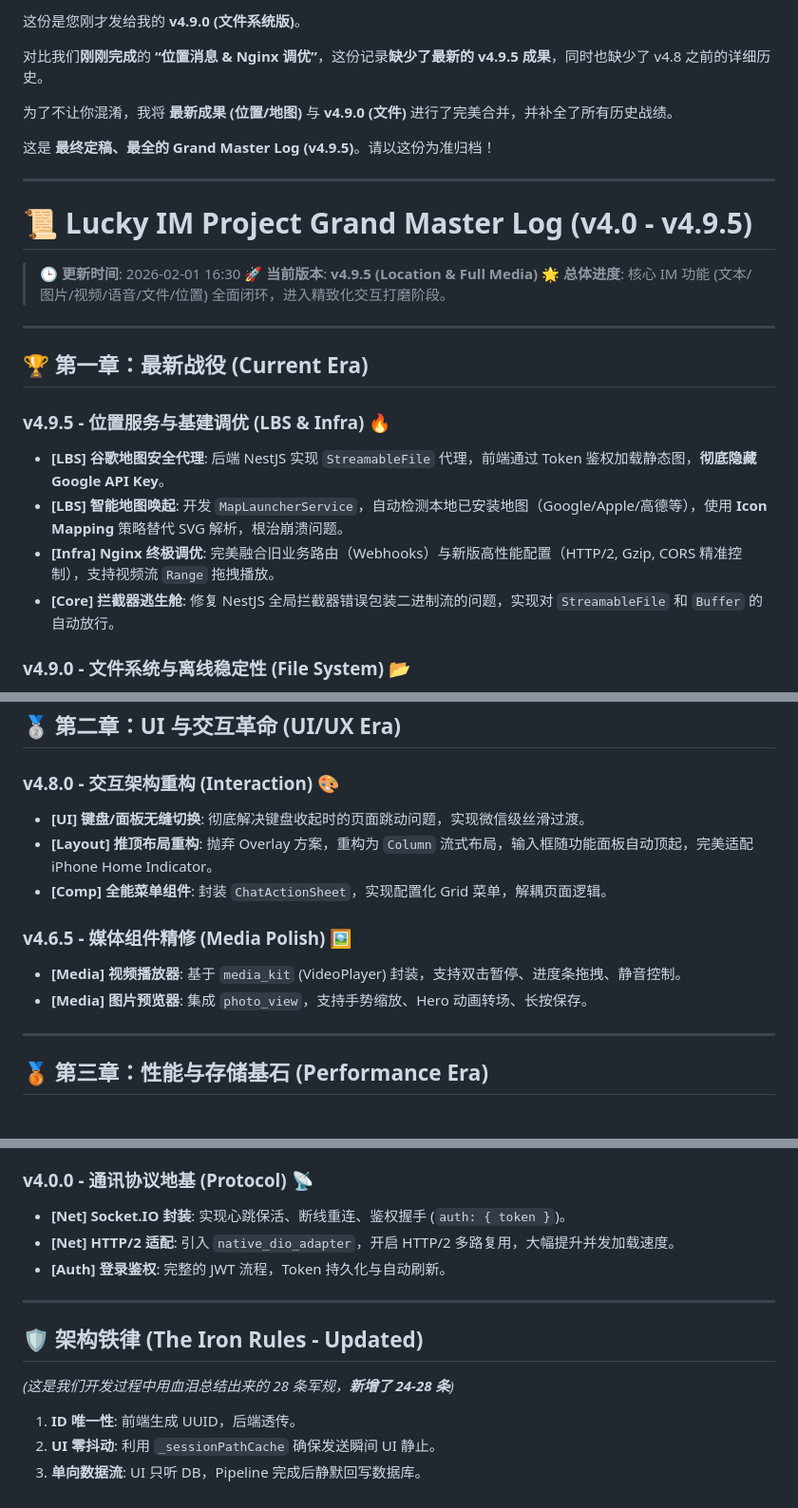
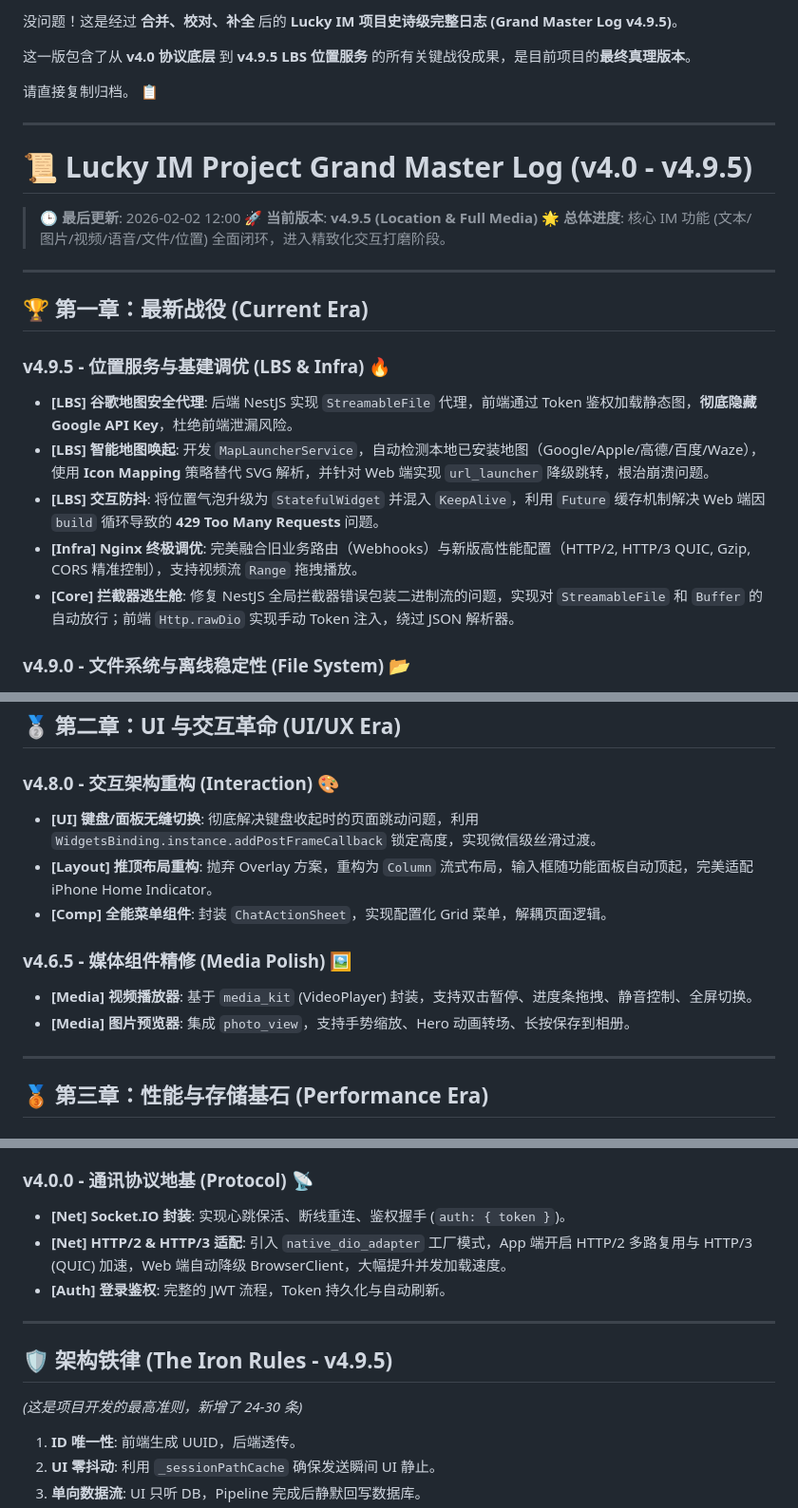
Before and after one commit to MrBigPorter/flutter_happy_app, a Markdown page: PROJECT_MASTER_LOG.md, 3 parts joined by grey strips. Shown at 95% size. Rendered like a GitHub page.

Commit message:
Update Grand Master Log to v4.9.5 with comprehensive project history and enhancements

```diff
--- a/PROJECT_MASTER_LOG.md
+++ b/PROJECT_MASTER_LOG.md
@@ -1,16 +1,14 @@
-这份是您刚才发给我的 **v4.9.0 (文件系统版)**。
+没问题！这是经过 **合并、校对、补全** 后的 **Lucky IM 项目史诗级完整日志 (Grand Master Log v4.9.5)**。
 
-对比我们**刚刚完成**的 **“位置消息 & Nginx 调优”**，这份记录**缺少了最新的 v4.9.5 成果**，同时也缺少了 v4.8 之前的详细历史。
+这一版包含了从 **v4.0 协议底层** 到 **v4.9.5 LBS 位置服务** 的所有关键战役成果，是目前项目的**最终真理版本**。
 
-为了不让你混淆，我将 **最新成果 (位置/地图)** 与 **v4.9.0 (文件)** 进行了完美合并，并补全了所有历史战绩。
-
-这是 **最终定稿、最全的 Grand Master Log (v4.9.5)**。请以这份为准归档！
+请直接复制归档。 📋
 
 ---
 
 # 📜 Lucky IM Project **Grand Master Log** (v4.0 - v4.9.5)
 
-> **🕒 更新时间**: 2026-02-01 16:30
+> **🕒 最后更新**: 2026-02-02 12:00
 > **🚀 当前版本**: **v4.9.5 (Location & Full Media)**
 > **🌟 总体进度**: 核心 IM 功能 (文本/图片/视频/语音/文件/位置) 全面闭环，进入精致化交互打磨阶段。
 
@@ -20,10 +18,11 @@
 
 ### v4.9.5 - 位置服务与基建调优 (LBS & Infra) 🔥
 
-* **[LBS] 谷歌地图安全代理**: 后端 NestJS 实现 `StreamableFile` 代理，前端通过 Token 鉴权加载静态图，**彻底隐藏 Google API Key**。
-* **[LBS] 智能地图唤起**: 开发 `MapLauncherService`，自动检测本地已安装地图（Google/Apple/高德等），使用 **Icon Mapping** 策略替代 SVG 解析，根治崩溃问题。
-* **[Infra] Nginx 终极调优**: 完美融合旧业务路由（Webhooks）与新版高性能配置（HTTP/2, Gzip, CORS 精准控制），支持视频流 `Range` 拖拽播放。
-* **[Core] 拦截器逃生舱**: 修复 NestJS 全局拦截器错误包装二进制流的问题，实现对 `StreamableFile` 和 `Buffer` 的自动放行。
+* **[LBS] 谷歌地图安全代理**: 后端 NestJS 实现 `StreamableFile` 代理，前端通过 Token 鉴权加载静态图，**彻底隐藏 Google API Key**，杜绝前端泄漏风险。
+* **[LBS] 智能地图唤起**: 开发 `MapLauncherService`，自动检测本地已安装地图（Google/Apple/高德/百度/Waze），使用 **Icon Mapping** 策略替代 SVG 解析，并针对 Web 端实现 `url_launcher` 降级跳转，根治崩溃问题。
+* **[LBS] 交互防抖**: 将位置气泡升级为 `StatefulWidget` 并混入 `KeepAlive`，利用 `Future` 缓存机制解决 Web 端因 `build` 循环导致的 **429 Too Many Requests** 问题。
+* **[Infra] Nginx 终极调优**: 完美融合旧业务路由（Webhooks）与新版高性能配置（HTTP/2, HTTP/3 QUIC, Gzip, CORS 精准控制），支持视频流 `Range` 拖拽播放。
+* **[Core] 拦截器逃生舱**: 修复 NestJS 全局拦截器错误包装二进制流的问题，实现对 `StreamableFile` 和 `Buffer` 的自动放行；前端 `Http.rawDio` 实现手动 Token 注入，绕过 JSON 解析器。
 
 ### v4.9.0 - 文件系统与离线稳定性 (File System) 📂
 
@@ -38,14 +37,14 @@
 
 ### v4.8.0 - 交互架构重构 (Interaction) 🎨
 
-* **[UI] 键盘/面板无缝切换**: 彻底解决键盘收起时的页面跳动问题，实现微信级丝滑过渡。
+* **[UI] 键盘/面板无缝切换**: 彻底解决键盘收起时的页面跳动问题，利用 `WidgetsBinding.instance.addPostFrameCallback` 锁定高度，实现微信级丝滑过渡。
 * **[Layout] 推顶布局重构**: 抛弃 Overlay 方案，重构为 `Column` 流式布局，输入框随功能面板自动顶起，完美适配 iPhone Home Indicator。
 * **[Comp] 全能菜单组件**: 封装 `ChatActionSheet`，实现配置化 Grid 菜单，解耦页面逻辑。
 
 ### v4.6.5 - 媒体组件精修 (Media Polish) 🖼️
 
-* **[Media] 视频播放器**: 基于 `media_kit` (VideoPlayer) 封装，支持双击暂停、进度条拖拽、静音控制。
-* **[Media] 图片预览器**: 集成 `photo_view`，支持手势缩放、Hero 动画转场、长按保存。
+* **[Media] 视频播放器**: 基于 `media_kit` (VideoPlayer) 封装，支持双击暂停、进度条拖拽、静音控制、全屏切换。
+* **[Media] 图片预览器**: 集成 `photo_view`，支持手势缩放、Hero 动画转场、长按保存到相册。
 
 ---
 
@@ -76,14 +75,14 @@
 ### v4.0.0 - 通讯协议地基 (Protocol) 📡
 
 * **[Net] Socket.IO 封装**: 实现心跳保活、断线重连、鉴权握手 (`auth: { token }`)。
-* **[Net] HTTP/2 适配**: 引入 `native_dio_adapter`，开启 HTTP/2 多路复用，大幅提升并发加载速度。
+* **[Net] HTTP/2 & HTTP/3 适配**: 引入 `native_dio_adapter` 工厂模式，App 端开启 HTTP/2 多路复用与 HTTP/3 (QUIC) 加速，Web 端自动降级 BrowserClient，大幅提升并发加载速度。
 * **[Auth] 登录鉴权**: 完整的 JWT 流程，Token 持久化与自动刷新。
 
 ---
 
-## 🛡️ 架构铁律 (The Iron Rules - Updated)
+## 🛡️ 架构铁律 (The Iron Rules - v4.9.5)
 
-*(这是我们开发过程中用血泪总结出来的 28 条军规，**新增了 24-28 条**)*
+*(这是项目开发的最高准则，新增了 24-30 条)*
 
 1. **ID 唯一性**: 前端生成 UUID，后端透传。
 2. **UI 零抖动**: 利用 `_sessionPathCache` 确保发送瞬间 UI 静止。
```
Also changed, not shown: other parts of PROJECT_MASTER_LOG.md (+3 -1 lines).
